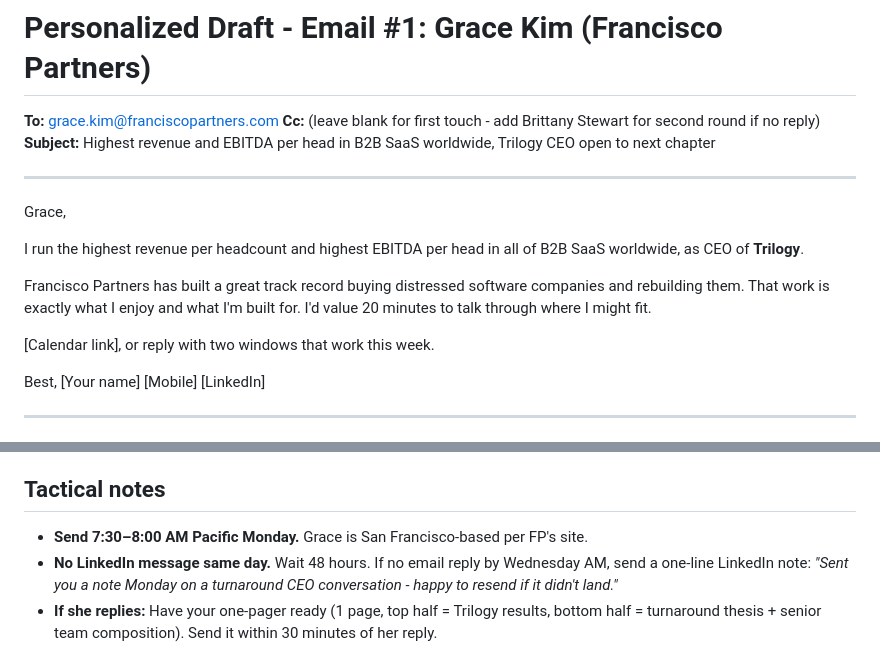
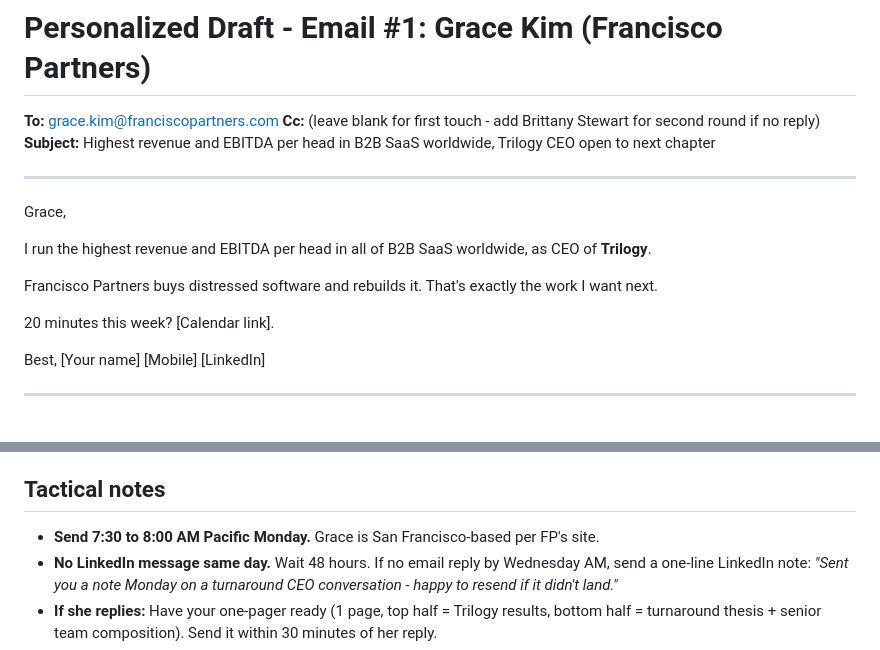
Before and after one commit to k-slow/hello-world, a Markdown page: ceo-turnaround-outreach/email-01-grace-kim-francisco-partners.md, 2 parts joined by grey strips. Drawn GitHub-style.

Commit message:
Tighten Grace Kim email body; strip remaining en-dash
Body trimmed from ~70 words to ~30. Cuts hedge phrases ("I'd value",
"that work is exactly what I enjoy and what I'm built for"). Removes
en-dash in send-window tactical note.

https://claude.ai/code/session_011b2RjUqLapkHF5dY26zBMa

```diff
--- a/ceo-turnaround-outreach/email-01-grace-kim-francisco-partners.md
+++ b/ceo-turnaround-outreach/email-01-grace-kim-francisco-partners.md
@@ -8,11 +8,11 @@
 
 Grace,
 
-I run the highest revenue per headcount and highest EBITDA per head in all of B2B SaaS worldwide, as CEO of **Trilogy**.
+I run the highest revenue and EBITDA per head in all of B2B SaaS worldwide, as CEO of **Trilogy**.
 
-Francisco Partners has built a great track record buying distressed software companies and rebuilding them. That work is exactly what I enjoy and what I'm built for. I'd value 20 minutes to talk through where I might fit.
+Francisco Partners buys distressed software and rebuilds it. That's exactly the work I want next.
 
-[Calendar link], or reply with two windows that work this week.
+20 minutes this week? [Calendar link].
 
 Best,
 [Your name]
@@ -32,7 +32,7 @@ Best,
 
 ## Tactical notes
 
-- **Send 7:30–8:00 AM Pacific Monday.** Grace is San Francisco-based per FP's site.
+- **Send 7:30 to 8:00 AM Pacific Monday.** Grace is San Francisco-based per FP's site.
 - **No LinkedIn message same day.** Wait 48 hours. If no email reply by Wednesday AM, send a one-line LinkedIn note: *"Sent you a note Monday on a turnaround CEO conversation - happy to resend if it didn't land."*
 - **If she replies:** Have your one-pager ready (1 page, top half = Trilogy results, bottom half = turnaround thesis + senior team composition). Send it within 30 minutes of her reply.
 - **If she punts to a colleague (likely Brittany Stewart, Sr. Operating Advisor, Executive Talent):** Take the meeting with Stewart - she's also a real decision node, not a deflection.
```
